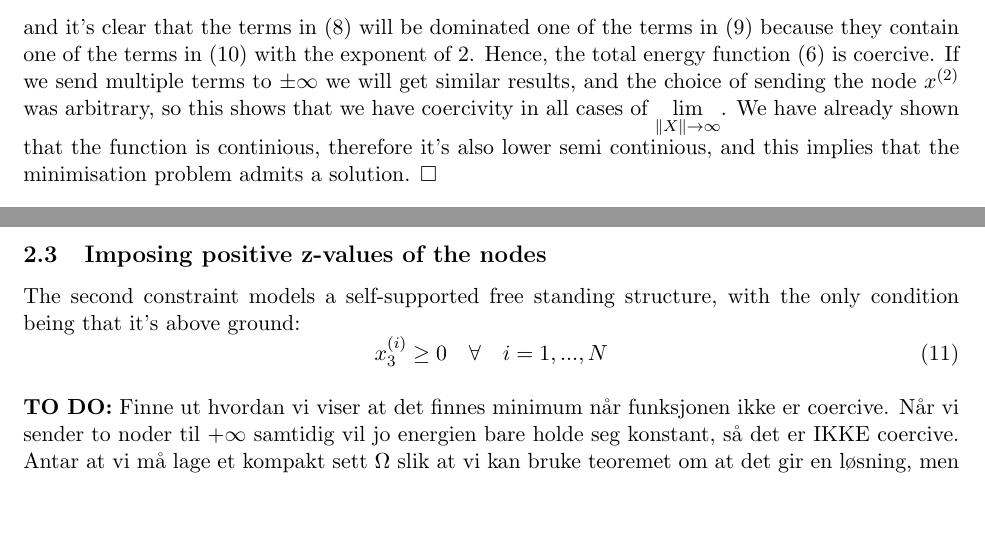
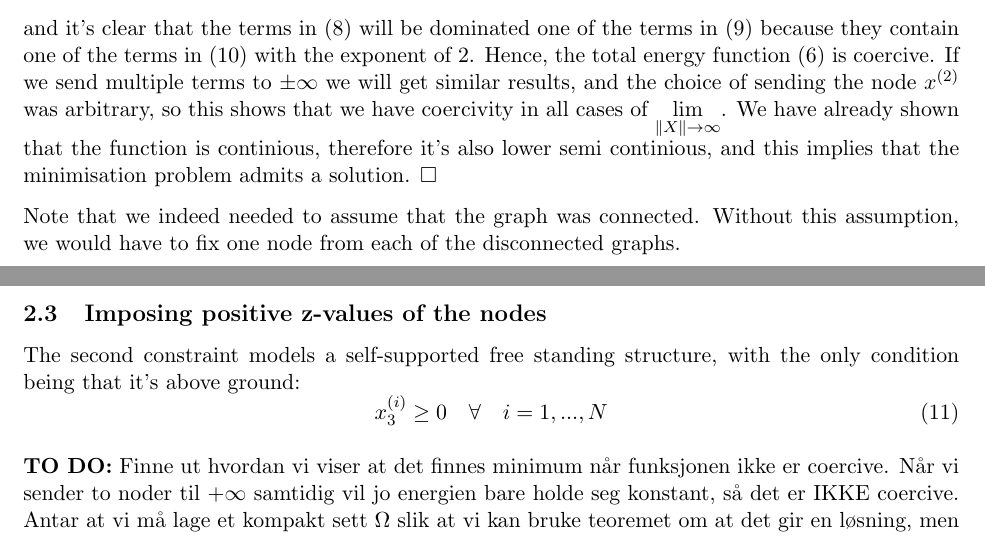
Before and after one commit to otkulseng/Opt1_Project, a LaTeX document (main.tex): two parts of pages 2 and 3 of 3, joined at a grey line, cut so that both start at the same text, the shorter picture padded with empty space. Compiled offline with pdfLaTeX.

Commit message:
Updates from Overleaf

```diff
--- a/main.tex
+++ b/main.tex
@@ -112,6 +112,7 @@ due to the fact that both these sums contain the term \begin{equation}
 \end{equation}
 and it's clear that the terms in \eqref{minusinf} will be dominated one of the terms in \eqref{plusinf1} because they contain one of the terms in \eqref{plusinf2} with the exponent of $2$. Hence, the total energy function \eqref{totalEnergy} is coercive. If we send multiple terms to $\pm \infty$ we will get similar results, and the choice of sending the node $x^{(2)}$ was arbitrary, so this shows that we have coercivity in all cases of $\xinf$. We have already shown that the function is continious, therefore it's also lower semi continious, and this implies that the minimisation problem admits a solution. $\square$
 
+Note that we indeed needed to assume that the graph was connected. Without this assumption, we would have to fix one node from each of the disconnected graphs.
 
 \subsection{Imposing positive z-values of the nodes}
 The second constraint models a self-supported free standing structure, with the only condition being that it's above ground:
```
